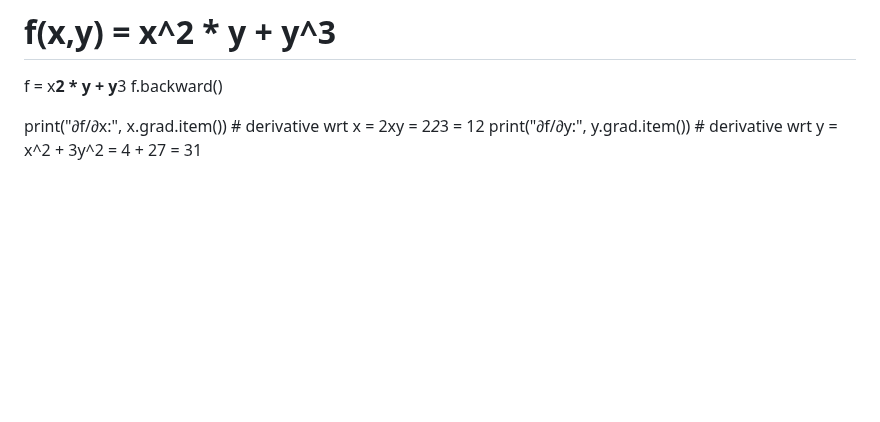
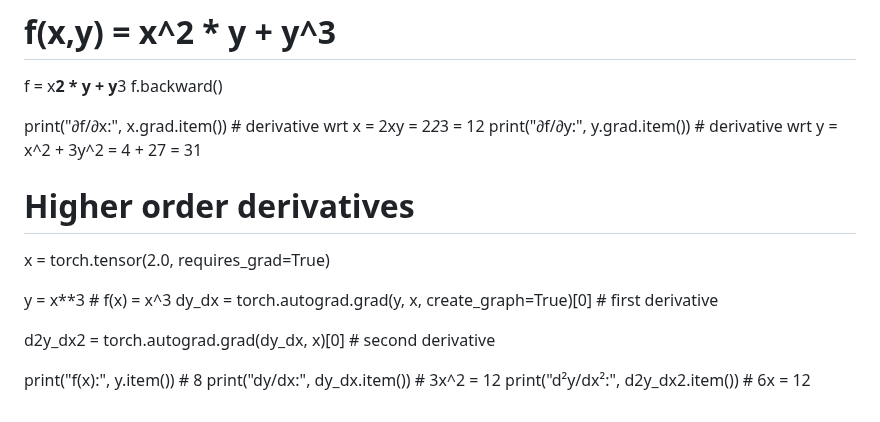
Before and after one commit to amarnathreddy0201/amarnathreddy0201, a Markdown page: README.md, the part around the change. Drawn GitHub-style; blank space fills up the shorter version.

```diff
--- a/README.md
+++ b/README.md
@@ -2164,3 +2164,18 @@ f.backward()
 
 print("∂f/∂x:", x.grad.item())  # derivative wrt x = 2xy = 2*2*3 = 12
 print("∂f/∂y:", y.grad.item())  # derivative wrt y = x^2 + 3y^2 = 4 + 27 = 31
+
+
+
+# Higher order derivatives
+
+x = torch.tensor(2.0, requires_grad=True)
+
+y = x**3  # f(x) = x^3
+dy_dx = torch.autograd.grad(y, x, create_graph=True)[0]  # first derivative
+
+d2y_dx2 = torch.autograd.grad(dy_dx, x)[0]  # second derivative
+
+print("f(x):", y.item())       # 8
+print("dy/dx:", dy_dx.item())  # 3x^2 = 12
+print("d²y/dx²:", d2y_dx2.item())  # 6x = 12
```
